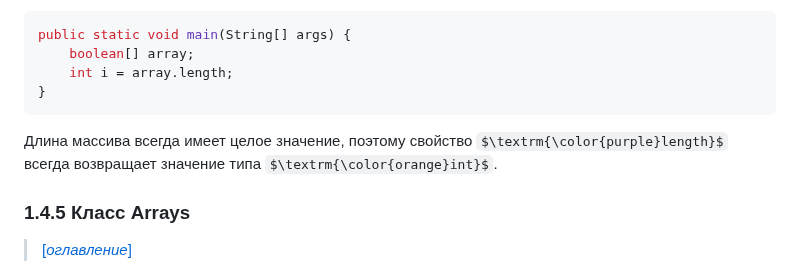
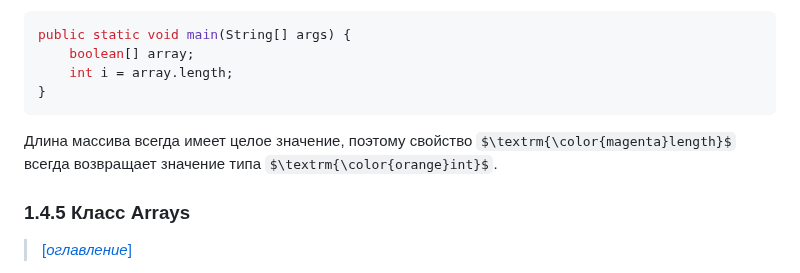
Before and after one commit to Lorgar-Avrelian/javaConspectRUS, a Markdown page: conspect/01_04.md, the part around the change. GitHub-like rendering; some formulas as TeX source.

Commit message:
In progress

````diff
--- a/conspect/01_04.md
+++ b/conspect/01_04.md
@@ -100,7 +100,7 @@ public static void main(String[] args) {
 }
 ```
 
-Длина массива всегда имеет целое значение, поэтому свойство $\textrm{\color{purple}length}$ всегда возвращает значение
+Длина массива всегда имеет целое значение, поэтому свойство $\textrm{\color{magenta}length}$ всегда возвращает значение
 типа $\textrm{\color{orange}int}$.
 
 ### 1.4.5 Класс Arrays
````
